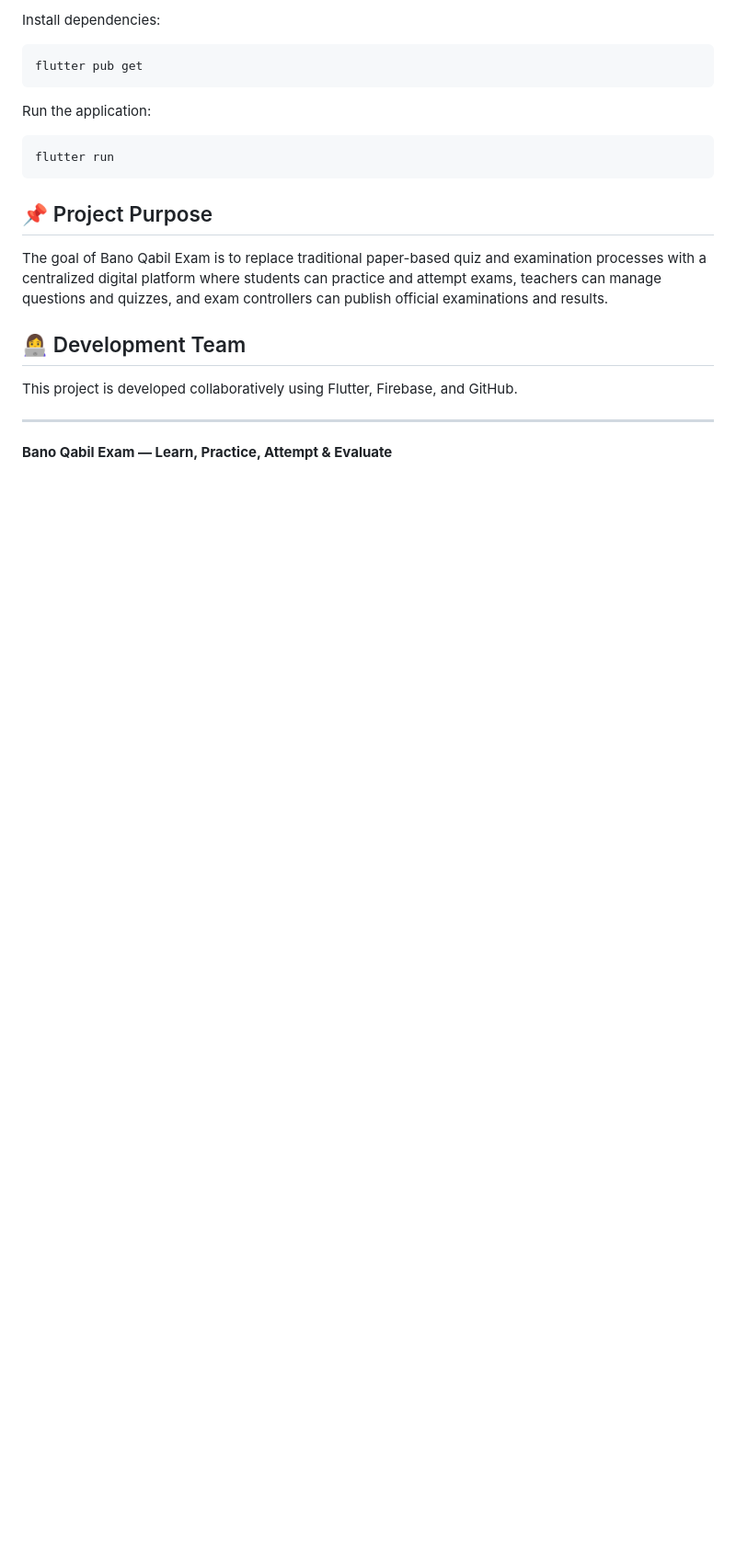
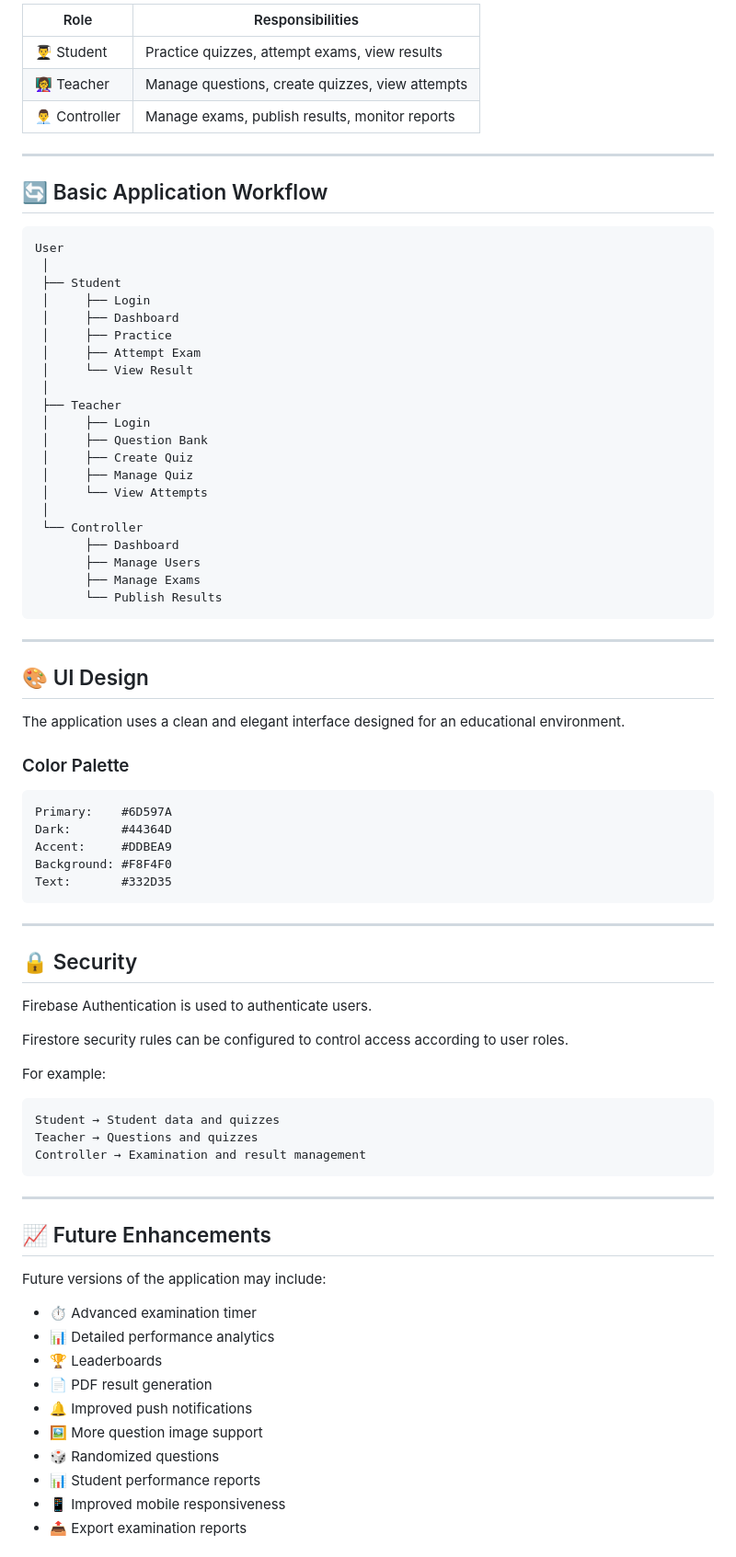
Before and after one commit to toseefarafique/bano-qabil-exam-app, a Markdown page: README.md, the part around one of its changes. Shown at 92% size. Drawn GitHub-style; blank space fills up the shorter version.

````diff
--- a/README.md
+++ b/README.md
@@ -137,23 +413,83 @@ cd bano_qabil_exam
-Install dependencies:
-
-```text
-flutter pub get
-```
-
-Run the application:
-
-```text
-flutter run
-```
-
-## 📌 Project Purpose
-
-The goal of Bano Qabil Exam is to replace traditional paper-based quiz and examination processes with a centralized digital platform where students can practice and attempt exams, teachers can manage questions and quizzes, and exam controllers can publish official examinations and results.
-
-## 👩‍💻 Development Team
-
-This project is developed collaboratively using Flutter, Firebase, and GitHub.
+| Role             | Responsibilities                                |
+| ---------------- | ----------------------------------------------- |
+| 👨‍🎓 Student    | Practice quizzes, attempt exams, view results   |
+| 👩‍🏫 Teacher    | Manage questions, create quizzes, view attempts |
+| 👨‍💼 Controller | Manage exams, publish results, monitor reports  |
 
 ---
 
-**Bano Qabil Exam — Learn, Practice, Attempt & Evaluate**
+## 🔄 Basic Application Workflow
+
+```text
+User
+ │
+ ├── Student
+ │     ├── Login
+ │     ├── Dashboard
+ │     ├── Practice
+ │     ├── Attempt Exam
+ │     └── View Result
+ │
+ ├── Teacher
+ │     ├── Login
+ │     ├── Question Bank
+ │     ├── Create Quiz
+ │     ├── Manage Quiz
+ │     └── View Attempts
+ │
+ └── Controller
+       ├── Dashboard
+       ├── Manage Users
+       ├── Manage Exams
+       └── Publish Results
+```
+
+---
+
+## 🎨 UI Design
+
+The application uses a clean and elegant interface designed for an educational environment.
+
+### Color Palette
+
+```text
+Primary:    #6D597A
+Dark:       #44364D
+Accent:     #DDBEA9
+Background: #F8F4F0
+Text:       #332D35
+```
+
+---
+
+## 🔒 Security
+
+Firebase Authentication is used to authenticate users.
+
+Firestore security rules can be configured to control access according to user roles.
+
+For example:
+
+```text
+Student → Student data and quizzes
+Teacher → Questions and quizzes
+Controller → Examination and result management
+```
+
+---
+
+## 📈 Future Enhancements
+
+Future versions of the application may include:
+
+* ⏱️ Advanced examination timer
+* 📊 Detailed performance analytics
+* 🏆 Leaderboards
+* 📄 PDF result generation
+* 🔔 Improved push notifications
+* 🖼️ More question image support
+* 🎲 Randomized questions
+* 📊 Student performance reports
+* 📱 Improved mobile responsiveness
+* 📤 Export examination reports
+
````
Also changed, not shown: other parts of README.md (+446 -130 lines).
